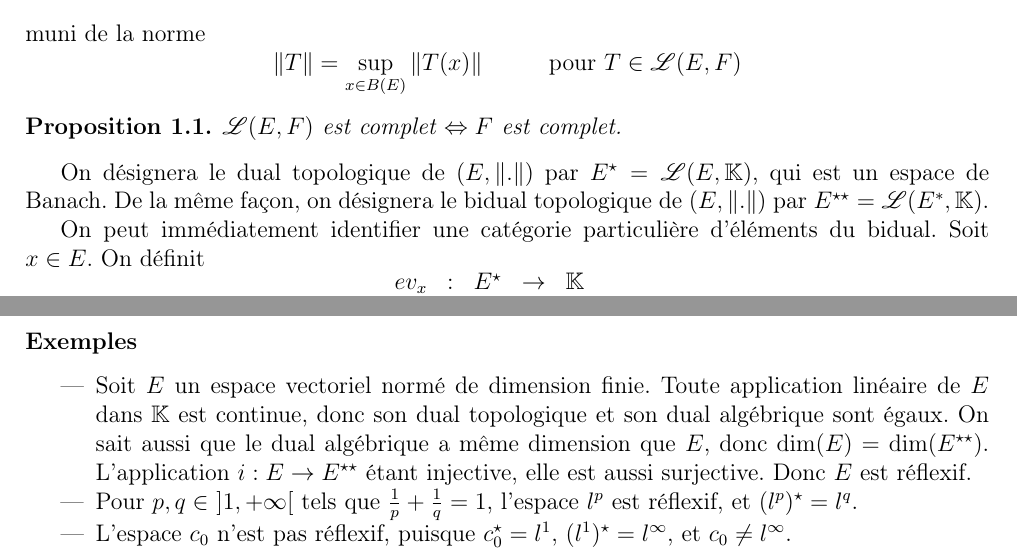
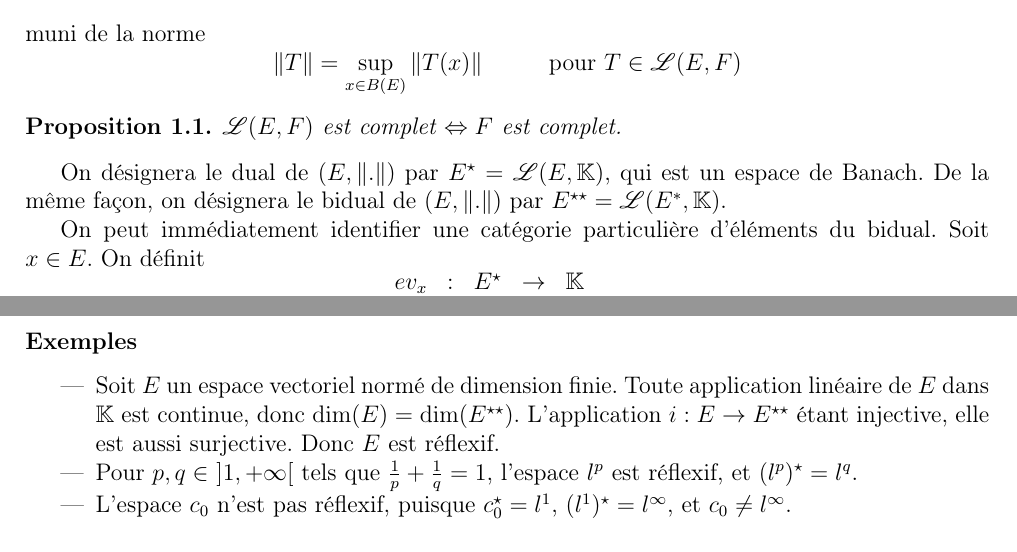
Before and after one commit to Spirou003/Memoire, a LaTeX document (reflexif.tex, which reads rappels/reflexif.tex): two parts of pages 2 and 3 of 5, joined at a grey line, cut so that both start at the same text. Compiled offline with LaTeX, dvips and Ghostscript; the source files are stored in an older character set and shown here as Unicode.

Commit message:
Pas de distinction des types de duaux, puisqu'un des deux n'est pas défini

```diff
--- a/rappels/reflexif.tex
+++ b/rappels/reflexif.tex
@@ -15,7 +15,7 @@ muni de la norme
 $\mathscr{L}(E, F)$ est complet $\ssi F$ est complet.
 \end{Prop}
 
-On désignera le dual topologique de $(E, \norme{.})$ par $E\dual=\mathscr{L}(E, \mathbb{K})$, qui est un espace de Banach. De la même façon, on désignera le bidual topologique de $(E, \norme{.})$ par $E\bidual = \mathscr{L}(E^*, \mathbb{K})$.
+On désignera le dual de $(E, \norme{.})$ par $E\dual=\mathscr{L}(E, \mathbb{K})$, qui est un espace de Banach. De la même façon, on désignera le bidual de $(E, \norme{.})$ par $E\bidual = \mathscr{L}(E^*, \mathbb{K})$.
 
 On peut immédiatement identifier une catégorie particulière d'éléments du bidual. Soit $x\in E$. On définit
 \[
@@ -59,7 +59,7 @@ En effet, $i$ étant une bijection linéaire, $i^{-1}$ est aussi une bijection l
 
 \subsubsection*{Exemples}
 \begin{itemize}
-\item Soit $E$ un espace vectoriel normé de dimension finie. Toute application linéaire de $E$ dans $\mathbb{K}$ est continue, donc son dual topologique et son dual algébrique sont égaux. On sait aussi que le dual algébrique a même dimension que $E$, donc $\dim(E)=\dim(E\bidual)$. L'application $i:E\maps E\bidual$ étant injective, elle est aussi surjective. Donc $E$ est réflexif.
+\item Soit $E$ un espace vectoriel normé de dimension finie. Toute application linéaire de $E$ dans $\mathbb{K}$ est continue, donc $\dim(E)=\dim(E\bidual)$. L'application $i:E\maps E\bidual$ étant injective, elle est aussi surjective. Donc $E$ est réflexif.
 \item Pour $p, q\in~]1,+\infty[$ tels que $\frac{1}{p}+\frac{1}{q}=1$, l'espace $l^p$ est réflexif, et $(l^p)\dual=l^q$.
 \item L'espace $c_0$ n'est pas réflexif, puisque $c_0\dual=l^1$, $(l^1)\dual=l^\infty$, et $c_0\neq l^\infty$.
 \item L'espace $c_{00}$ n'est pas réflexif, puisqu'il n'est pas complet.
```
